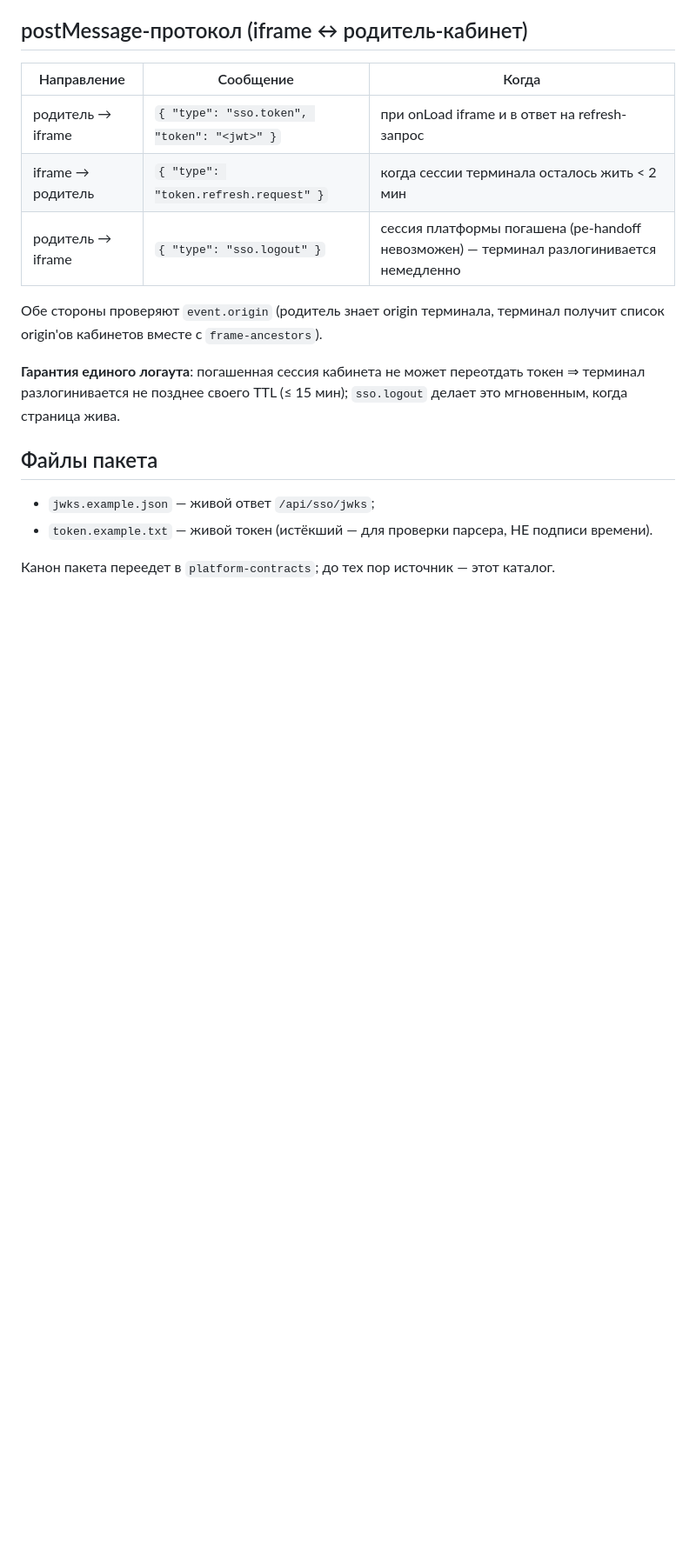
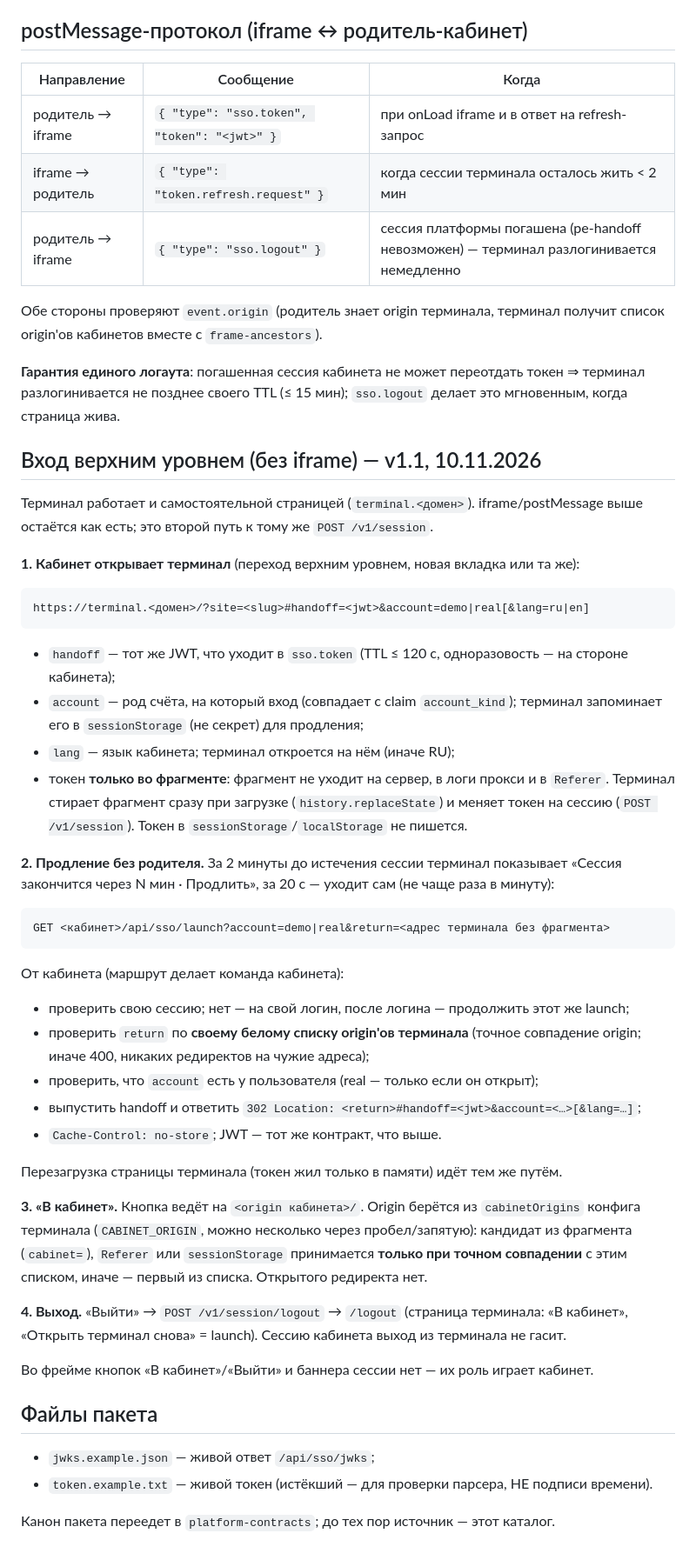
Before and after one commit to MyxaCe/Platform, a Markdown page: sso-pack/README.md, the part around the change. Shown at 87% size. GitHub-like rendering; blank space fills up the shorter version.

Commit message:
sso-pack: контракт входа в терминал верхним уровнем (v1.1)
Что ждёт терминал от кабинета: ссылка с #handoff во фрагменте, маршрут
/api/sso/launch с проверкой return по белому списку, 302 обратно с новым
handoff. iframe-протокол не меняется.

Co-Authored-By: Claude Opus 5.5 <noreply@anthropic.com>

````diff
--- a/sso-pack/README.md
+++ b/sso-pack/README.md
@@ -73,6 +73,52 @@
 
 **Гарантия единого логаута**: погашенная сессия кабинета не может переотдать токен ⇒ терминал разлогинивается не позднее своего TTL (≤ 15 мин); `sso.logout` делает это мгновенным, когда страница жива.
 
+## Вход верхним уровнем (без iframe) — v1.1, 10.11.2026
+
+Терминал работает и самостоятельной страницей (`terminal.<домен>`). iframe/postMessage
+выше остаётся как есть; это второй путь к тому же `POST /v1/session`.
+
+**1. Кабинет открывает терминал** (переход верхним уровнем, новая вкладка или та же):
+
+```
+https://terminal.<домен>/?site=<slug>#handoff=<jwt>&account=demo|real[&lang=ru|en]
+```
+
+- `handoff` — тот же JWT, что уходит в `sso.token` (TTL ≤ 120 с, одноразовость — на стороне кабинета);
+- `account` — род счёта, на который вход (совпадает с claim `account_kind`); терминал
+  запоминает его в `sessionStorage` (не секрет) для продления;
+- `lang` — язык кабинета; терминал откроется на нём (иначе RU);
+- токен **только во фрагменте**: фрагмент не уходит на сервер, в логи прокси и в `Referer`.
+  Терминал стирает фрагмент сразу при загрузке (`history.replaceState`) и меняет токен на
+  сессию (`POST /v1/session`). Токен в `sessionStorage`/`localStorage` не пишется.
+
+**2. Продление без родителя.** За 2 минуты до истечения сессии терминал показывает
+«Сессия закончится через N мин · Продлить», за 20 с — уходит сам (не чаще раза в минуту):
+
+```
+GET <кабинет>/api/sso/launch?account=demo|real&return=<адрес терминала без фрагмента>
+```
+
+От кабинета (маршрут делает команда кабинета):
+- проверить свою сессию; нет — на свой логин, после логина — продолжить этот же launch;
+- проверить `return` по **своему белому списку origin'ов терминала** (точное совпадение
+  origin; иначе 400, никаких редиректов на чужие адреса);
+- проверить, что `account` есть у пользователя (real — только если он открыт);
+- выпустить handoff и ответить `302 Location: <return>#handoff=<jwt>&account=<…>[&lang=…]`;
+- `Cache-Control: no-store`; JWT — тот же контракт, что выше.
+
+Перезагрузка страницы терминала (токен жил только в памяти) идёт тем же путём.
+
+**3. «В кабинет».** Кнопка ведёт на `<origin кабинета>/`. Origin берётся из
+`cabinetOrigins` конфига терминала (`CABINET_ORIGIN`, можно несколько через пробел/запятую):
+кандидат из фрагмента (`cabinet=`), `Referer` или `sessionStorage` принимается **только при
+точном совпадении** с этим списком, иначе — первый из списка. Открытого редиректа нет.
+
+**4. Выход.** «Выйти» → `POST /v1/session/logout` → `/logout` (страница терминала: «В кабинет»,
+«Открыть терминал снова» = launch). Сессию кабинета выход из терминала не гасит.
+
+Во фрейме кнопок «В кабинет»/«Выйти» и баннера сессии нет — их роль играет кабинет.
+
 ## Файлы пакета
 
 - `jwks.example.json` — живой ответ `/api/sso/jwks`;
````
